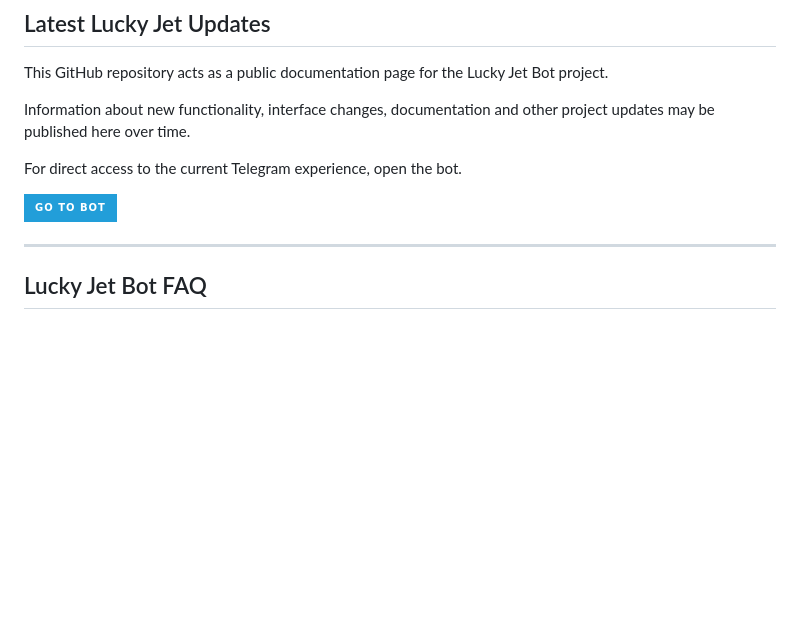
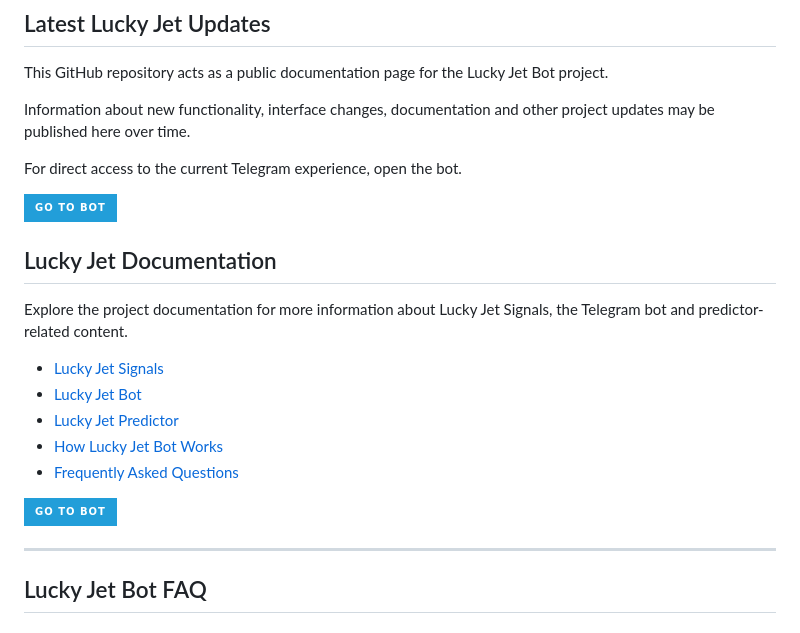
Before and after one commit to Lucky-Jet-Tool/lucky-jet-, a Markdown page: README.md, the part around the change. Drawn GitHub-style; badges without logos; blank space fills up the shorter version.

Commit message:
Add Lucky Jet documentation section to README
Added documentation links for Lucky Jet project.

```diff
--- a/README.md
+++ b/README.md
@@ -154,6 +154,18 @@ For direct access to the current Telegram experience, open the bot.
 
 [![GO TO BOT](https://img.shields.io/badge/-GO_TO_BOT-229ED9?style=for-the-badge\&logo=telegram\&logoColor=white)](https://t.me/litluckyjetbot)
 
+## Lucky Jet Documentation
+
+Explore the project documentation for more information about Lucky Jet Signals, the Telegram bot and predictor-related content.
+
+* [Lucky Jet Signals](https://github.com/Lucky-Jet-Tool/.github/blob/main/docs/lucky-jet-signals.md)
+* [Lucky Jet Bot](https://github.com/Lucky-Jet-Tool/.github/blob/main/docs/lucky-jet-bot.md)
+* [Lucky Jet Predictor](https://github.com/Lucky-Jet-Tool/.github/blob/main/docs/lucky-jet-predictor.md)
+* [How Lucky Jet Bot Works](https://github.com/Lucky-Jet-Tool/.github/blob/main/docs/how-it-works.md)
+* [Frequently Asked Questions](https://github.com/Lucky-Jet-Tool/.github/blob/main/docs/faq.md)
+
+[![GO TO BOT](https://img.shields.io/badge/-GO_TO_BOT-229ED9?style=for-the-badge\&logo=telegram\&logoColor=white)](https://t.me/litluckyjetbot)
+
 ---
 
 ## Lucky Jet Bot FAQ
```
